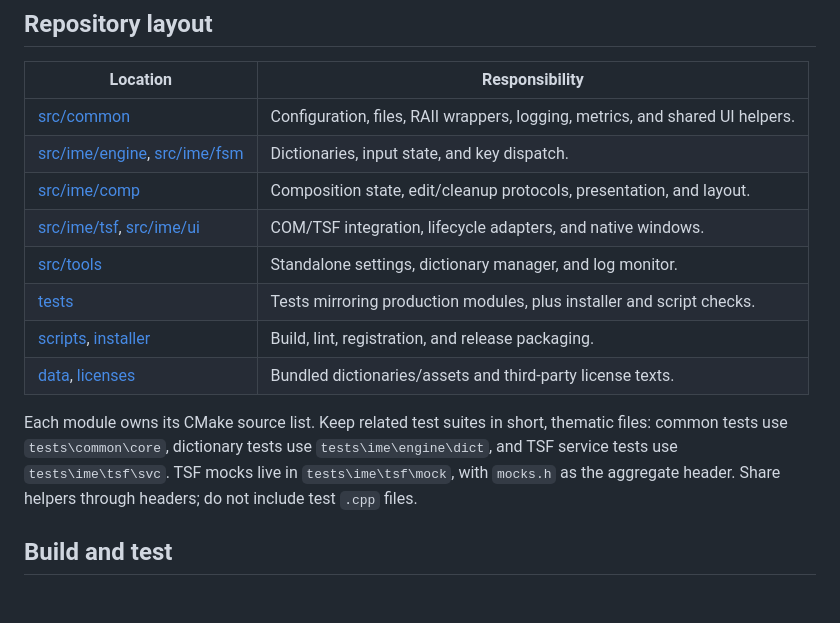
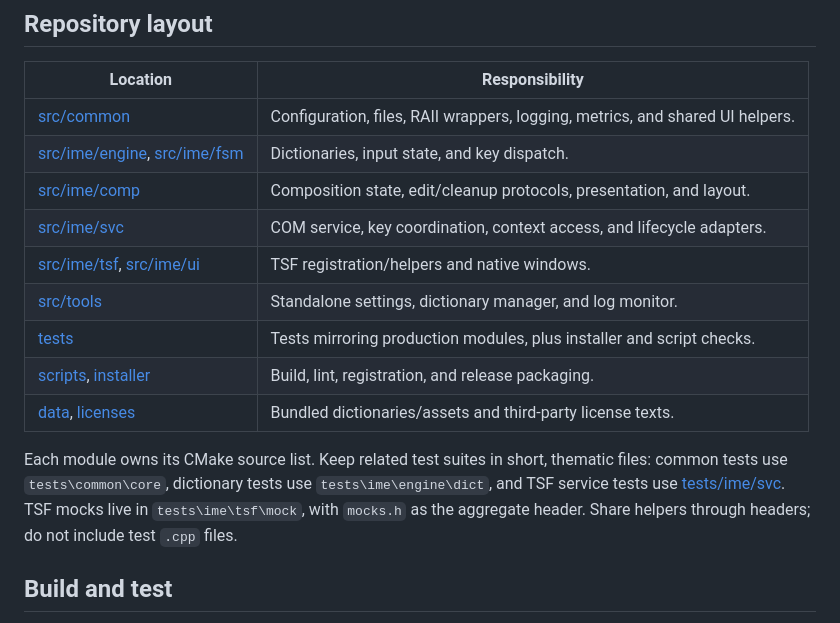
Before and after one commit to cloudfyy/qiqiime, a Markdown page: docs/dev.md, the part around the change. Drawn GitHub-style; blank space fills up the shorter version.

Commit message:
docs: update service source and test directory layout
Co-authored-by: Copilot <223556219+Copilot@users.noreply.github.com>

```diff
--- a/docs/dev.md
+++ b/docs/dev.md
@@ -29,7 +29,8 @@ claim of complete C++26 support. Release binaries statically link the MSVC runti
 | [src/common](../src/common) | Configuration, files, RAII wrappers, logging, metrics, and shared UI helpers. |
 | [src/ime/engine](../src/ime/engine), [src/ime/fsm](../src/ime/fsm) | Dictionaries, input state, and key dispatch. |
 | [src/ime/comp](../src/ime/comp) | Composition state, edit/cleanup protocols, presentation, and layout. |
-| [src/ime/tsf](../src/ime/tsf), [src/ime/ui](../src/ime/ui) | COM/TSF integration, lifecycle adapters, and native windows. |
+| [src/ime/svc](../src/ime/svc) | COM service, key coordination, context access, and lifecycle adapters. |
+| [src/ime/tsf](../src/ime/tsf), [src/ime/ui](../src/ime/ui) | TSF registration/helpers and native windows. |
 | [src/tools](../src/tools) | Standalone settings, dictionary manager, and log monitor. |
 | [tests](../tests) | Tests mirroring production modules, plus installer and script checks. |
 | [scripts](../scripts), [installer](../installer) | Build, lint, registration, and release packaging. |
@@ -37,7 +38,7 @@ claim of complete C++26 support. Release binaries statically link the MSVC runti
 
 Each module owns its CMake source list. Keep related test suites in short,
 thematic files: common tests use `tests\common\core`, dictionary tests use
-`tests\ime\engine\dict`, and TSF service tests use `tests\ime\tsf\svc`.
+`tests\ime\engine\dict`, and TSF service tests use [tests/ime/svc](../tests/ime/svc).
 TSF mocks live in `tests\ime\tsf\mock`, with `mocks.h` as the aggregate header.
 Share helpers through headers; do not include test `.cpp` files.
 
```
